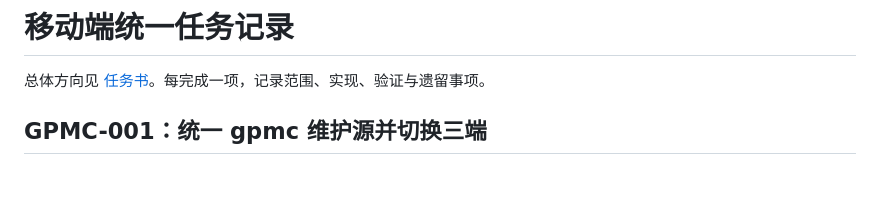
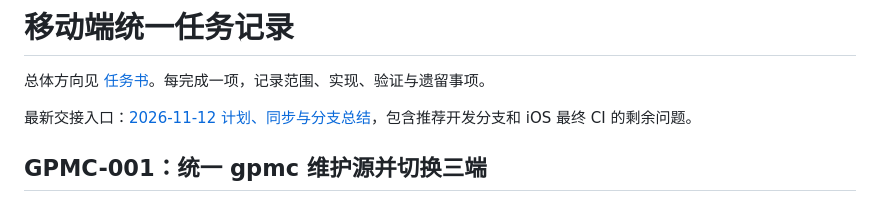
Before and after one commit to Cc-Cece/PicHarbor-Android, a Markdown page: docs/MOBILE-UNIFICATION-PROGRESS.md, the part around the change. GitHub-like rendering; blank space fills up the shorter version.

```diff
--- a/docs/MOBILE-UNIFICATION-PROGRESS.md
+++ b/docs/MOBILE-UNIFICATION-PROGRESS.md
@@ -1,6 +1,8 @@
 # 移动端统一任务记录
 
 总体方向见 [任务书](MOBILE-UNIFICATION-CHARTER.md)。每完成一项，记录范围、实现、验证与遗留事项。
+
+最新交接入口：[2026-11-12 计划、同步与分支总结](PROJECT-STATUS-2026-11-12.md)，包含推荐开发分支和 iOS 最终 CI 的剩余问题。
 
 ## GPMC-001：统一 gpmc 维护源并切换三端
 
```
Also changed, not shown: docs/PROJECT-STATUS-2026-11-12.md (added, +115 -0 lines).
